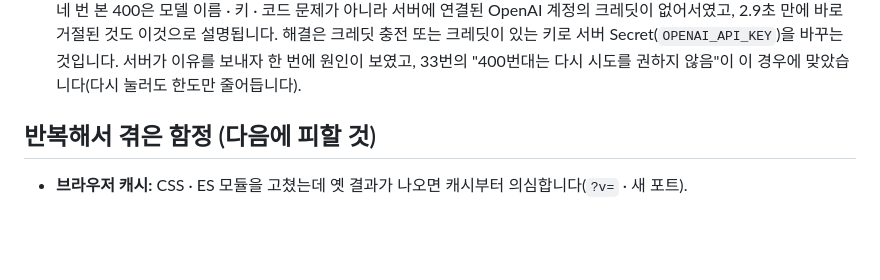
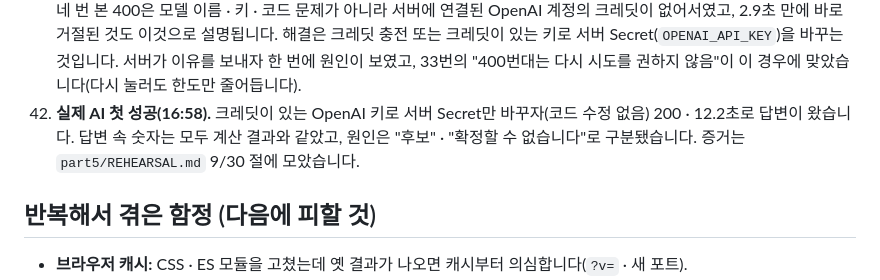
Before and after one commit to ctaleez51-art/sales-analysis, a Markdown page: part5/WORKLOG.md, the part around the change. Rendered like a GitHub page; blank space fills up the shorter version.

```diff
--- a/part5/WORKLOG.md
+++ b/part5/WORKLOG.md
@@ -64,6 +64,7 @@
 39. **확인 방법.** 실제 AI를 부르지 않고(한도 차감 없음) 오류 카드 5종(400 · 500 · 코드 없음 · 시간 초과 · 429)을 직접 그려 문구 · 버튼 · 글꼴을 보고, 데스크톱 · 375px에서 가로 스크롤 · 버튼 높이 · KPI 숫자(27,356,180원 그대로)를 확인했습니다.
 40. **4번 서버가 OpenAI 거절 이유를 보내기 시작함(8f16578).** 형식이 "OpenAI request failed (404): <이유>"로 바뀌어, 정확히 같은 문장만 바꾸던 변환을 앞부분 일치로 고쳤습니다(5e4a47f). 이제 카드에 OpenAI가 보낸 실제 이유가 괄호로 보입니다.
 41. **[원인 확정] AI 400 = OpenAI 크레딧 0.** 4번 서버 새 배포 뒤 실제 1회 호출(16:13)에서 카드에 "AI 서비스(OpenAI)가 요청을 거절했습니다. (OpenAI request failed (429): You have no credits remaining …)"가 표시됐습니다. 9/29 저녁부터 네 번 본 400은 모델 이름 · 키 · 코드 문제가 아니라 서버에 연결된 OpenAI 계정의 크레딧이 없어서였고, 2.9초 만에 바로 거절된 것도 이것으로 설명됩니다. 해결은 크레딧 충전 또는 크레딧이 있는 키로 서버 Secret(`OPENAI_API_KEY`)을 바꾸는 것입니다. 서버가 이유를 보내자 한 번에 원인이 보였고, 33번의 "400번대는 다시 시도를 권하지 않음"이 이 경우에 맞았습니다(다시 눌러도 한도만 줄어듭니다).
+42. **실제 AI 첫 성공(16:58).** 크레딧이 있는 OpenAI 키로 서버 Secret만 바꾸자(코드 수정 없음) 200 · 12.2초로 답변이 왔습니다. 답변 속 숫자는 모두 계산 결과와 같았고, 원인은 "후보" · "확정할 수 없습니다"로 구분됐습니다. 증거는 `part5/REHEARSAL.md` 9/30 절에 모았습니다.
 
 ## 반복해서 겪은 함정 (다음에 피할 것)
 
```
Also changed, not shown: part5/REHEARSAL.md (+51 -0 lines).
